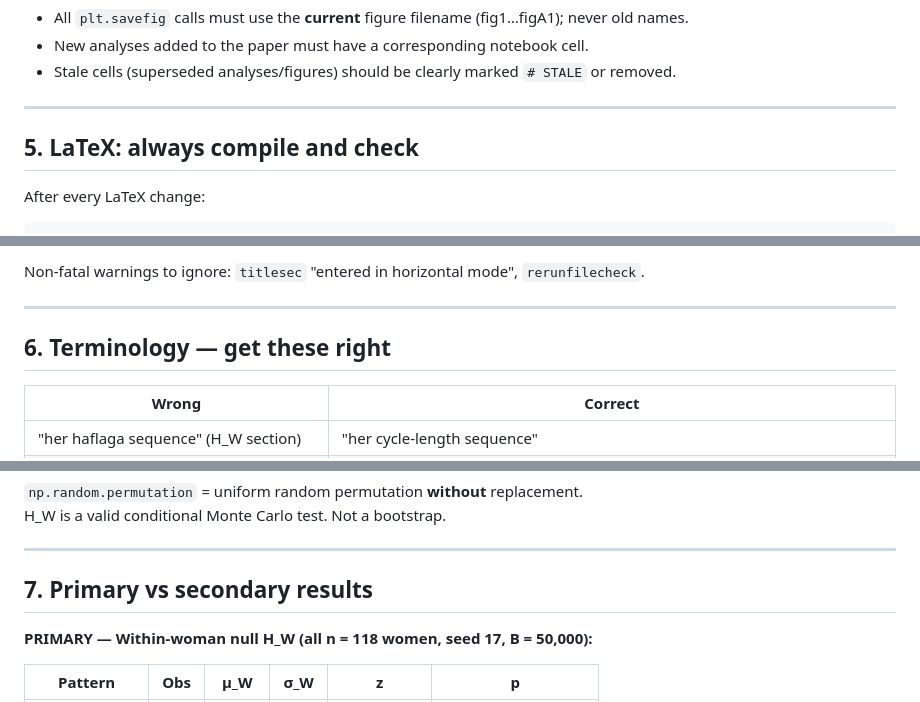
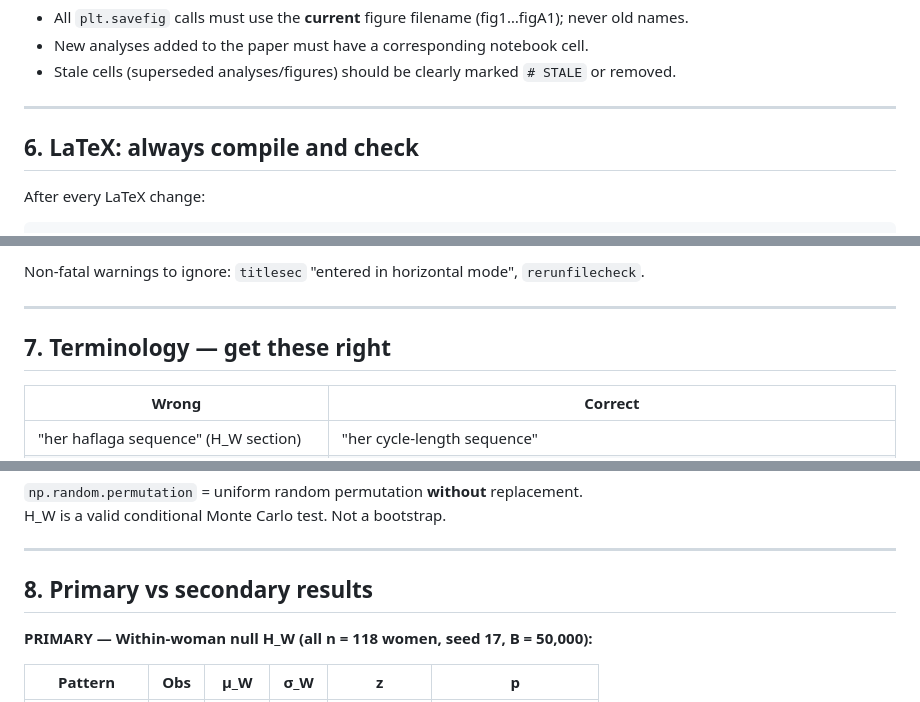
Before and after one commit to dvirross/VessetVectorTest, a Markdown page: CLAUDE.md, 3 parts joined by grey strips. GitHub-like rendering.

```diff
--- a/CLAUDE.md
+++ b/CLAUDE.md
@@ -88,7 +130,7 @@ The single source of truth for all analyses and figures is `notebooks/analysis.i
 
 ---
 
-## 5. LaTeX: always compile and check
+## 6. LaTeX: always compile and check
 
 
 After every LaTeX change:
@@ -111,7 +153,7 @@ Non-fatal warnings to ignore: `titlesec` "entered in horizontal mode", `rerunfil
 
 ---
 
-## 6. Terminology — get these right
+## 7. Terminology — get these right
 
 | Wrong | Correct |
 |---|---|
@@ -134,7 +176,7 @@ H_W is a valid conditional Monte Carlo test. Not a bootstrap.
 
 ---
 
-## 7. Primary vs secondary results
+## 8. Primary vs secondary results
 
 **PRIMARY — Within-woman null H_W (all n = 118 women, seed 17, B = 50,000):**
 
```
Also changed, not shown: other parts of CLAUDE.md (+54 -11 lines).
